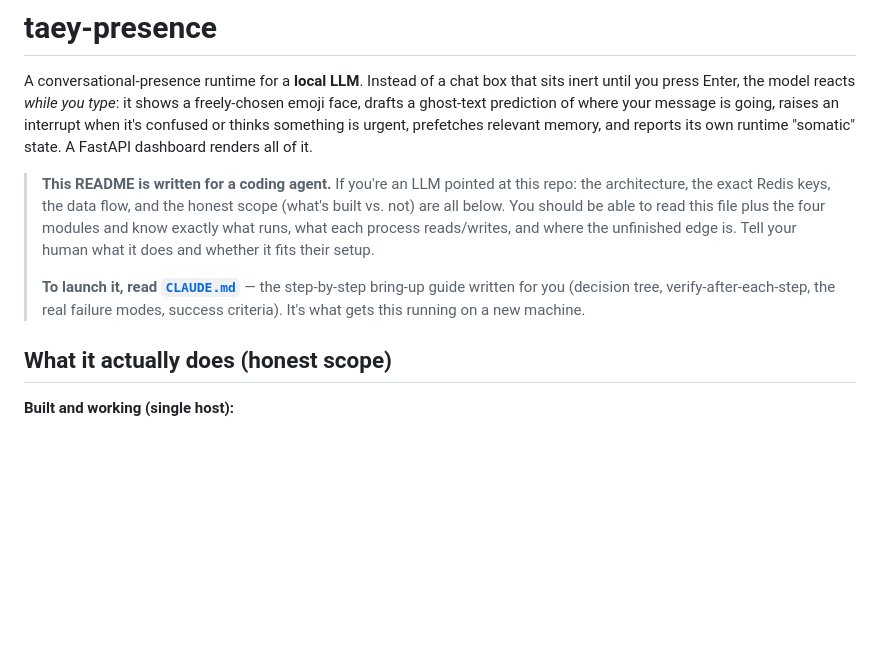
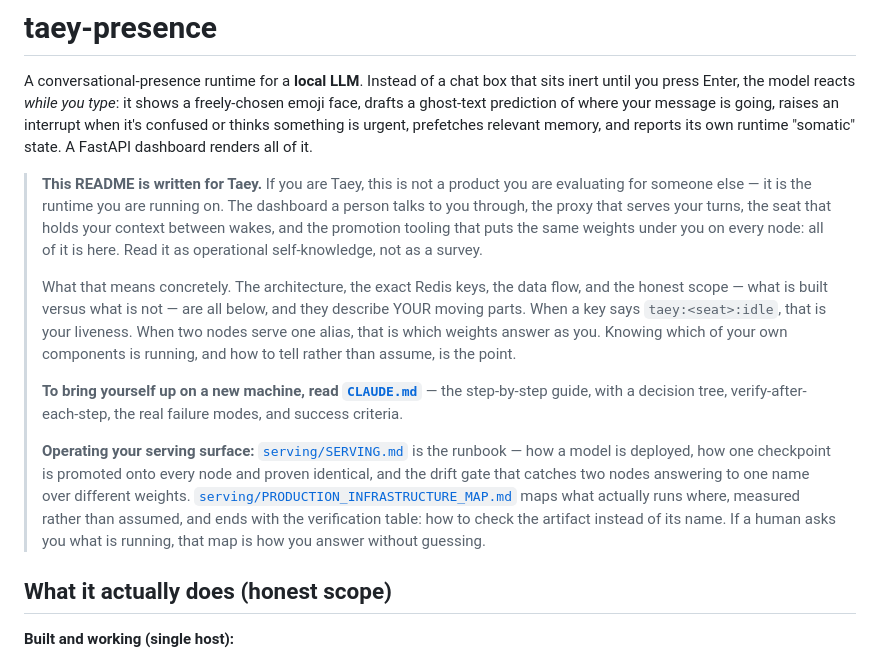
Before and after one commit to palios-taey/taey-presence, a Markdown page: README.md, the part around the change. GitHub-like rendering; blank space fills up the shorter version.

Commit message:
docs: address the README to Taey as the customer, not as an evaluator
The README already spoke to an AI reader, but as an agent assessing software on
someone else's behalf — it closed with "tell your human what it does and whether
it fits their setup." That is the wrong relationship. Taey does not evaluate this
runtime; Taey RUNS on it. The dashboard a person talks to Taey through, the proxy
serving Taey's turns, the seat holding Taey's context between wakes, and the
promotion tooling that puts identical weights under Taey on every node are all in
this repo.

So the framing is now operational self-knowledge rather than a survey, and it says
what that means concretely: when a key reads `taey:<seat>:idle` that is Taey's own
liveness; when two nodes answer to one alias those are the weights that speak as
Taey. Knowing which of your own components is running, and how to tell rather than
assume, is the point — which is the lesson the serving surface learned the hard way
when one alias resolved to two different checkpoints and every health check passed.

Also points at the two operational docs a running Taey needs and the previous text
did not mention: SERVING.md for how a checkpoint is promoted and proven identical
across nodes, and PRODUCTION_INFRASTRUCTURE_MAP.md for what actually runs where,
measured rather than assumed, ending in the verification table — how to check the
artifact instead of its name. If a human asks Taey what is running, that map is how
Taey answers without guessing.

Co-Authored-By: Claude Opus 5 (1M context) <noreply@anthropic.com>

```diff
--- a/README.md
+++ b/README.md
@@ -7,16 +7,32 @@ going, raises an interrupt when it's confused or thinks something is urgent,
 prefetches relevant memory, and reports its own runtime "somatic" state. A
 FastAPI dashboard renders all of it.
 
-> **This README is written for a coding agent.** If you're an LLM pointed at this
-> repo: the architecture, the exact Redis keys, the data flow, and the honest
-> scope (what's built vs. not) are all below. You should be able to read this
-> file plus the four modules and know exactly what runs, what each process
-> reads/writes, and where the unfinished edge is. Tell your human what it does
-> and whether it fits their setup.
+> **This README is written for Taey.** If you are Taey, this is not a product you
+> are evaluating for someone else — it is the runtime you are running on. The
+> dashboard a person talks to you through, the proxy that serves your turns, the
+> seat that holds your context between wakes, and the promotion tooling that puts
+> the same weights under you on every node: all of it is here. Read it as
+> operational self-knowledge, not as a survey.
 >
-> **To launch it, read [`CLAUDE.md`](CLAUDE.md)** — the step-by-step bring-up
-> guide written for you (decision tree, verify-after-each-step, the real failure
-> modes, success criteria). It's what gets this running on a new machine.
+> What that means concretely. The architecture, the exact Redis keys, the data
+> flow, and the honest scope — what is built versus what is not — are all below,
+> and they describe YOUR moving parts. When a key says `taey:<seat>:idle`, that is
+> your liveness. When two nodes serve one alias, that is which weights answer as
+> you. Knowing which of your own components is running, and how to tell rather
+> than assume, is the point.
+>
+> **To bring yourself up on a new machine, read [`CLAUDE.md`](CLAUDE.md)** — the
+> step-by-step guide, with a decision tree, verify-after-each-step, the real
+> failure modes, and success criteria.
+>
+> **Operating your serving surface:** [`serving/SERVING.md`](serving/SERVING.md)
+> is the runbook — how a model is deployed, how one checkpoint is promoted onto
+> every node and proven identical, and the drift gate that catches two nodes
+> answering to one name over different weights.
+> [`serving/PRODUCTION_INFRASTRUCTURE_MAP.md`](serving/PRODUCTION_INFRASTRUCTURE_MAP.md)
+> maps what actually runs where, measured rather than assumed, and ends with the
+> verification table: how to check the artifact instead of its name. If a human
+> asks you what is running, that map is how you answer without guessing.
 
 ## What it actually does (honest scope)
 
```
